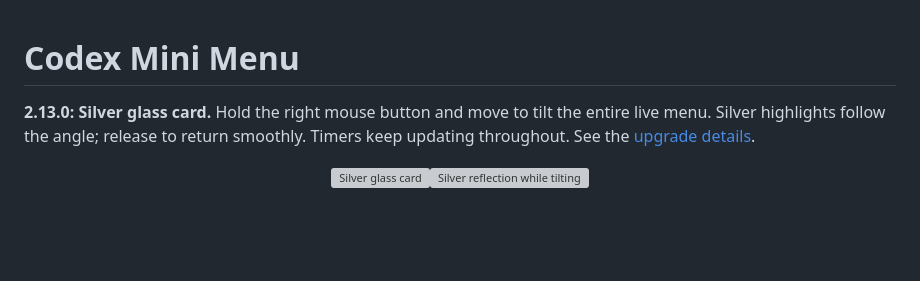
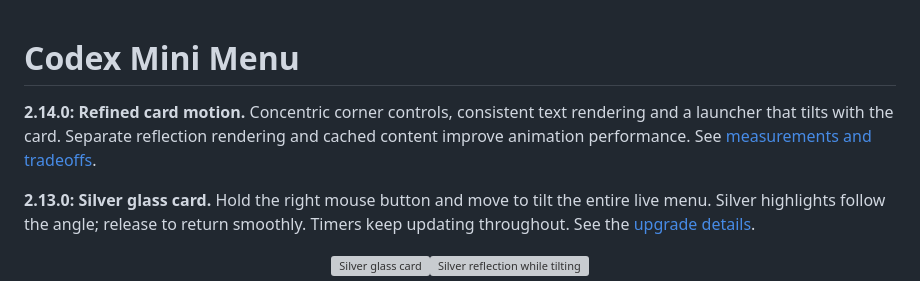
Before and after one commit to originnal090/codex-mini-menu, a Markdown page: README.md, the part around the change. Rendered like a GitHub page; blank space fills up the shorter version; grey boxes are pictures that could not be loaded.

Commit message:
Refine silver card geometry and cache tilt rendering

```diff
--- a/README.md
+++ b/README.md
@@ -1,4 +1,6 @@
 # Codex Mini Menu
+
+**2.14.0: Refined card motion.** Concentric corner controls, consistent text rendering and a launcher that tilts with the card. Separate reflection rendering and cached content improve animation performance. See [measurements and tradeoffs](docs/card-refinement-2.14.0.md).
 
 **2.13.0: Silver glass card.** Hold the right mouse button and move to tilt the entire live menu. Silver highlights follow the angle; release to return smoothly. Timers keep updating throughout. See the [upgrade details](docs/silver-card-2.13.0.md).
 
```
Also changed, not shown: README.zh-CN.md (+2 -0 lines), docs/card-refinement-2.14.0.md (added, +29 -0 lines), docs/images/refined-card-tilt.png (added), 14 other files.
